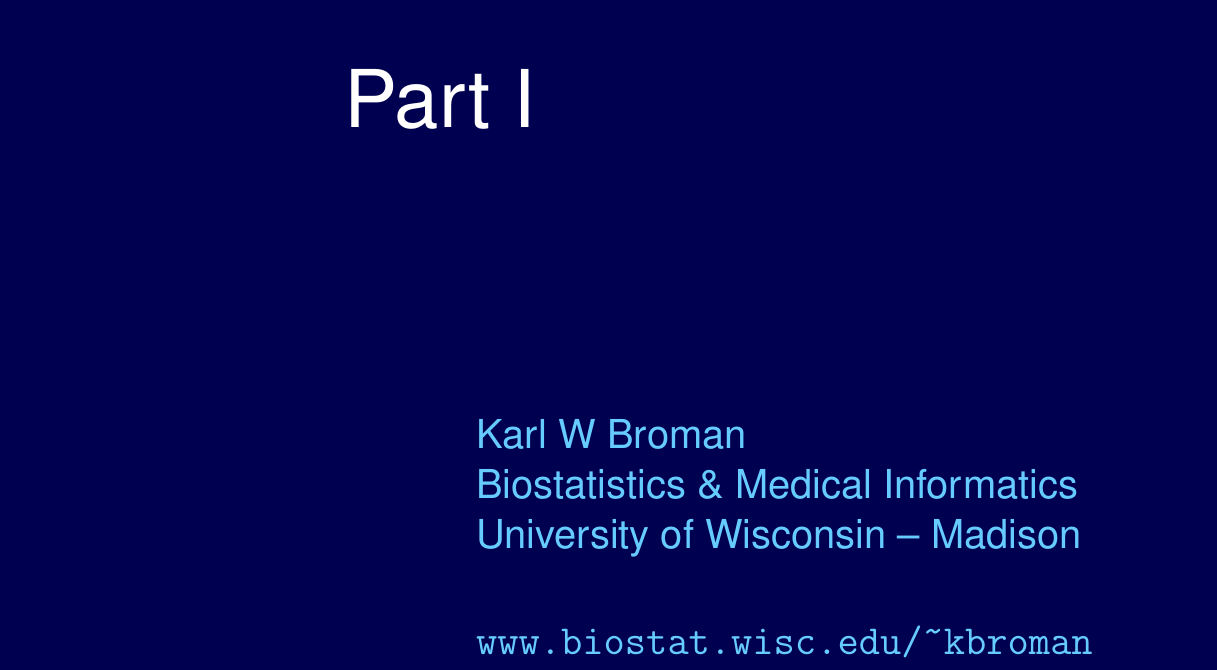
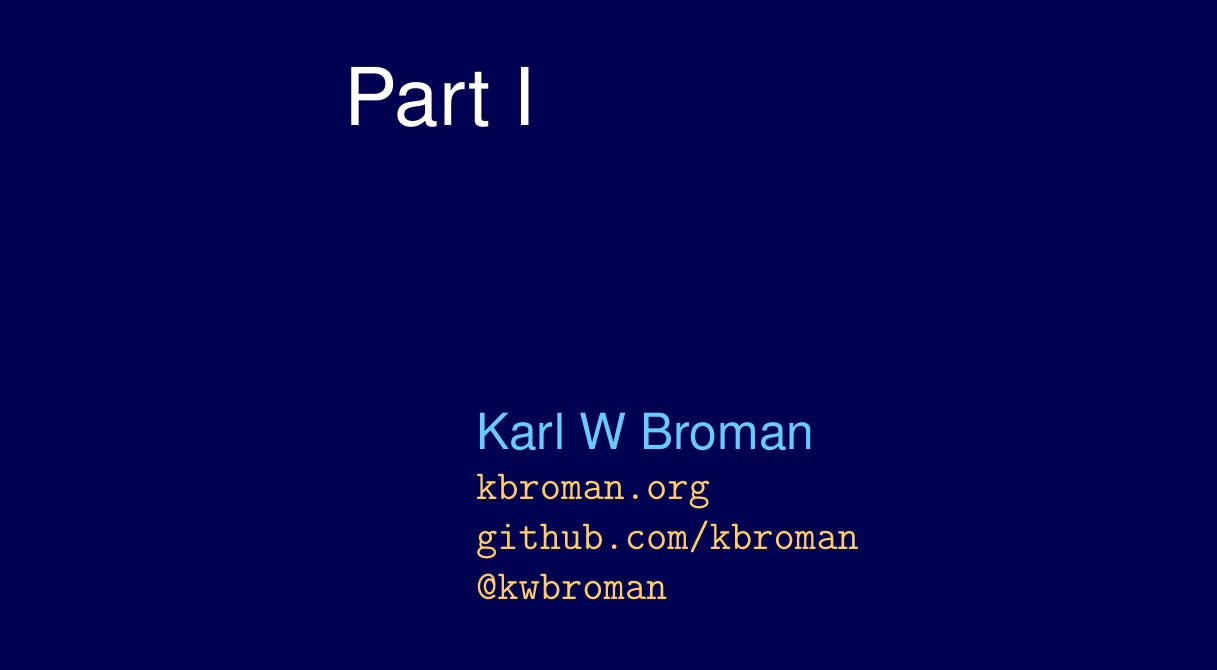
Before and after one commit to kbroman/Teaching_UWStatGen2017, a LaTeX document (Lec1/broman_qtl1.tex): part of page 1 of 48, cut so that both start at the same text. Compiled offline with pdfLaTeX.

Commit message:
Lec 1: Update title page

```diff
--- a/Lec1/broman_qtl1.tex
+++ b/Lec1/broman_qtl1.tex
@@ -88,14 +88,17 @@
 
 
 \hfill \begin{minipage}{5in}
-\color{myblue}  \smallersize
+\color{myblue}  \smallsize
 Karl W Broman \\
-Biostatistics \& Medical Informatics \\
-University of Wisconsin -- Madison
+\smallersize
+\href{http://kbroman.org}{\tt kbroman.org} \\
+\href{https://github.com/kbroman}{\tt github.com/kbroman} \\
+\href{https://twitter.com/kwbroman}{\tt @kwbroman}
+
 
 \vspace{10mm}
 
-\verb|www.biostat.wisc.edu/~kbroman|
+
 
 \vspace{10mm}
 
```
